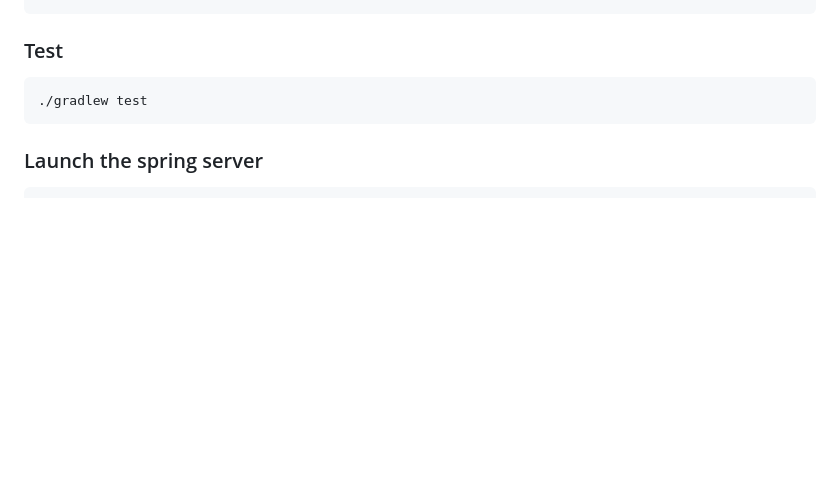
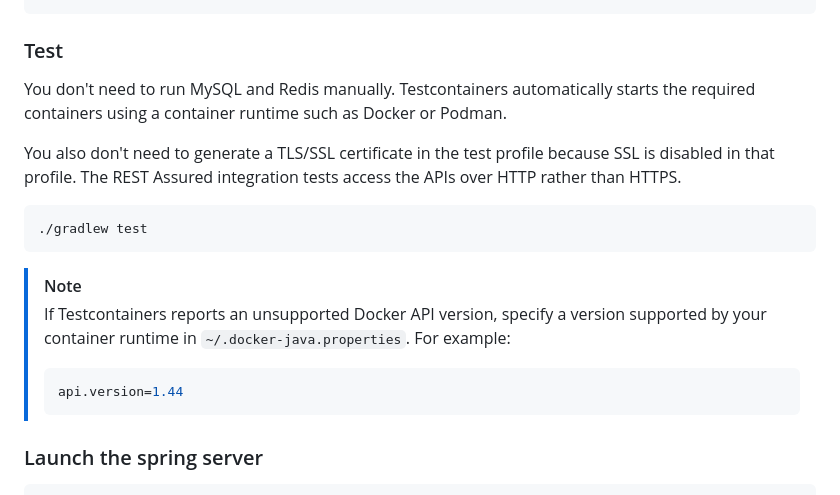
Before and after one commit to wtchrs/reserve, a Markdown page: reserve-backend/README.md, the part around the change. Rendered like a GitHub page; blank space fills up the shorter version.

Commit message:
docs(backend): document Testcontainers-based test setup

````diff
--- a/reserve-backend/README.md
+++ b/reserve-backend/README.md
@@ -189,9 +189,20 @@ openssl pkcs12 -export \
 
 ### Test
 
+You don't need to run MySQL and Redis manually. Testcontainers automatically starts the required containers using a container runtime such as Docker or Podman.
+
+You also don't need to generate a TLS/SSL certificate in the test profile because SSL is disabled in that profile. The REST Assured integration tests access the APIs over HTTP rather than HTTPS.
+
 ```bash
 ./gradlew test
 ```
+
+> [!NOTE]
+> If Testcontainers reports an unsupported Docker API version, specify a version supported by your container runtime in `~/.docker-java.properties`. For example:
+>
+> ```properties
+> api.version=1.44
+> ```
 
 ### Launch the spring server
 
````
